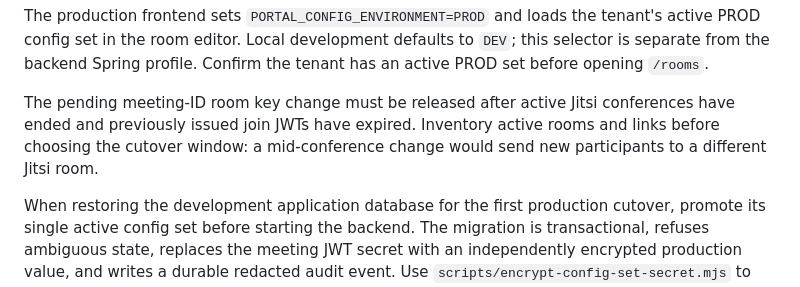
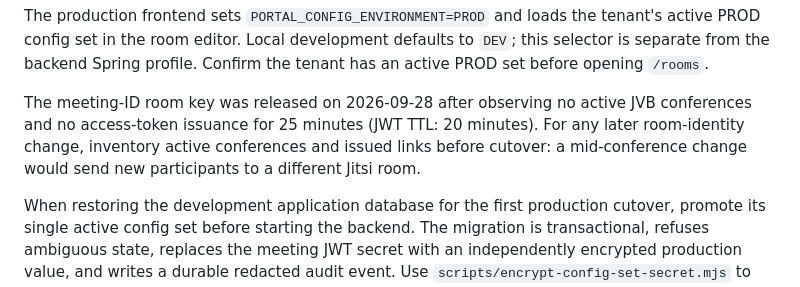
Before and after one commit to tnag700/custom-jitsi-portal, a Markdown page: docs/deployment-production.md, the part around the change. Drawn GitHub-style.

```diff
--- a/docs/deployment-production.md
+++ b/docs/deployment-production.md
@@ -165,10 +165,11 @@ tenant's active PROD config set in the room editor. Local development defaults
 to `DEV`; this selector is separate from the backend Spring profile. Confirm
 the tenant has an active PROD set before opening `/rooms`.
 
-The pending meeting-ID room key change must be released after active Jitsi
-conferences have ended and previously issued join JWTs have expired. Inventory
-active rooms and links before choosing the cutover window: a mid-conference
-change would send new participants to a different Jitsi room.
+The meeting-ID room key was released on 2026-09-28 after observing no active
+JVB conferences and no access-token issuance for 25 minutes (JWT TTL: 20
+minutes). For any later room-identity change, inventory active conferences and
+issued links before cutover: a mid-conference change would send new
+participants to a different Jitsi room.
 
 When restoring the development application database for the first production
 cutover, promote its single active config set before starting the backend. The
```
Also changed, not shown: docs/runbook.md (+19 -0 lines).
